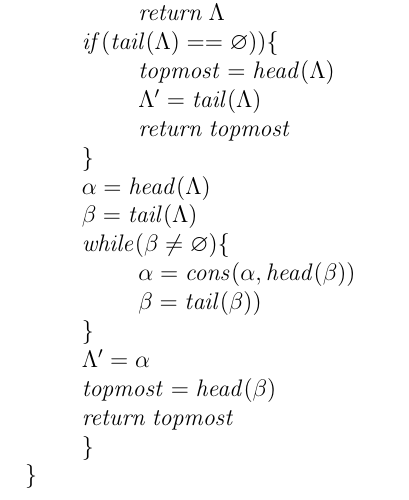
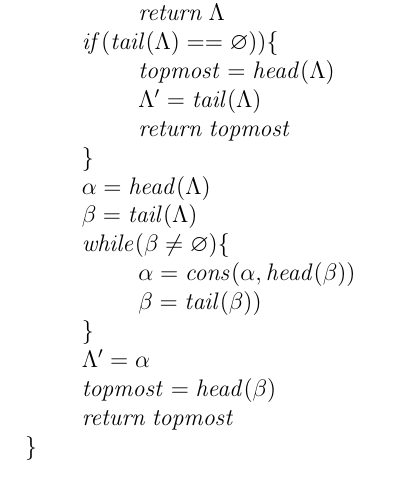
Before and after one commit to witnick/SOEN331, a LaTeX problem sheet (assignment1/assignment1.tex): part of page 11 of 22, cut so that both start at the same text. Compiled offline with pdfLaTeX.

Commit message:
removed extra bracket

```diff
--- a/assignment1/assignment1.tex
+++ b/assignment1/assignment1.tex
@@ -246,7 +246,6 @@ pop(\Lambda) \{\\
 \hspace{10mm} \Lambda' = \alpha\\
 \hspace{10mm} topmost = head(\beta)\\
 \hspace{10mm} return \hspace{1mm} topmost\\
-\hspace{10mm}\}\\
 \}
 \]
 
```
